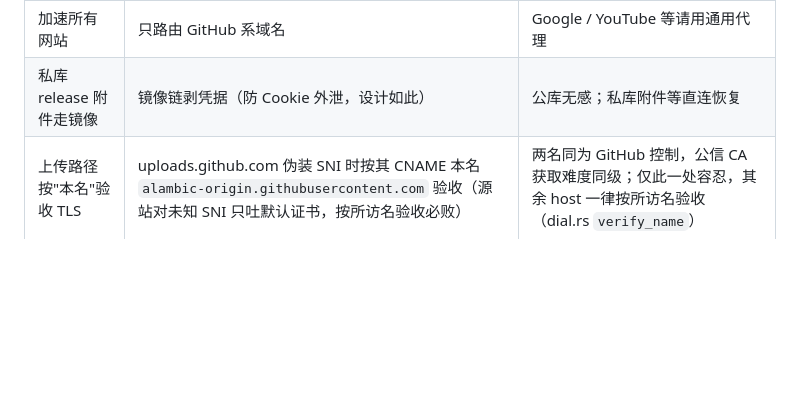
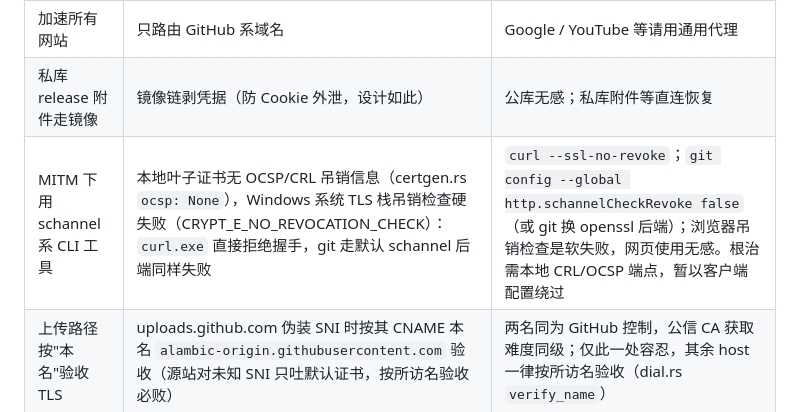
Before and after one commit to zhidian-cmd/gitport-github, a Markdown page: README.md, the part around the change. Drawn GitHub-style; blank space fills up the shorter version.

Commit message:
docs: 已知边界补 MITM 下 schannel 系 CLI 吊销硬失败 —— 叶子证书无 OCSP/CRL

```diff
--- a/README.md
+++ b/README.md
@@ -52,6 +52,7 @@ clone、push、Release 下载、raw 文件、头像、网页浏览全场景加
 | 完全无门槛 | 开 MITM 需装本地根证书 | WebUI 一键 certutil 安装；不装也能用（纯透传） |
 | 加速所有网站 | 只路由 GitHub 系域名 | Google / YouTube 等请用通用代理 |
 | 私库 release 附件走镜像 | 镜像链剥凭据（防 Cookie 外泄，设计如此） | 公库无感；私库附件等直连恢复 |
+| MITM 下用 schannel 系 CLI 工具 | 本地叶子证书无 OCSP/CRL 吊销信息（certgen.rs `ocsp: None`），Windows 系统 TLS 栈吊销检查硬失败（CRYPT_E_NO_REVOCATION_CHECK）：`curl.exe` 直接拒绝握手，git 走默认 schannel 后端同样失败 | `curl --ssl-no-revoke`；`git config --global http.schannelCheckRevoke false`（或 git 换 openssl 后端）；浏览器吊销检查是软失败，网页使用无感。根治需本地 CRL/OCSP 端点，暂以客户端配置绕过 |
 | 上传路径按"本名"验收 TLS | uploads.github.com 伪装 SNI 时按其 CNAME 本名 `alambic-origin.githubusercontent.com` 验收（源站对未知 SNI 只吐默认证书，按所访名验收必败） | 两名同为 GitHub 控制，公信 CA 获取难度同级；仅此一处容忍，其余 host 一律按所访名验收（dial.rs `verify_name`） |
 
 ## 常见问题
```
